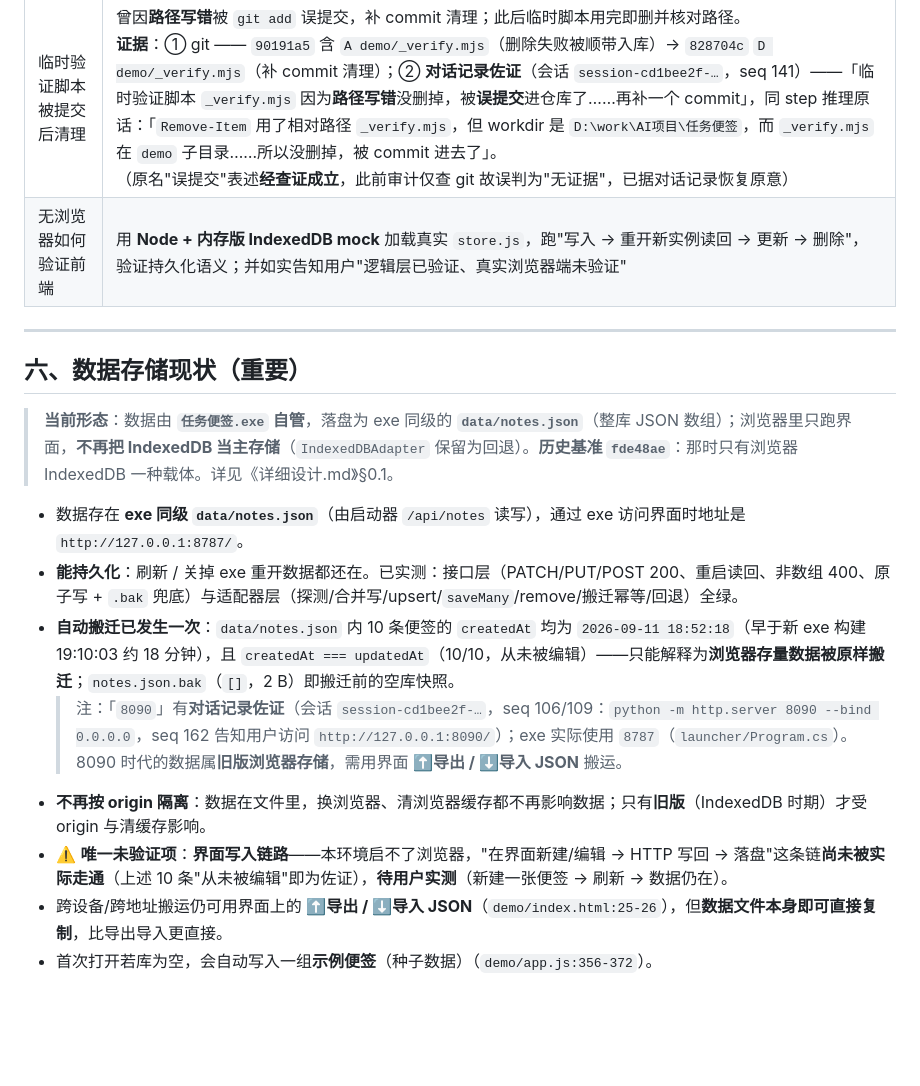
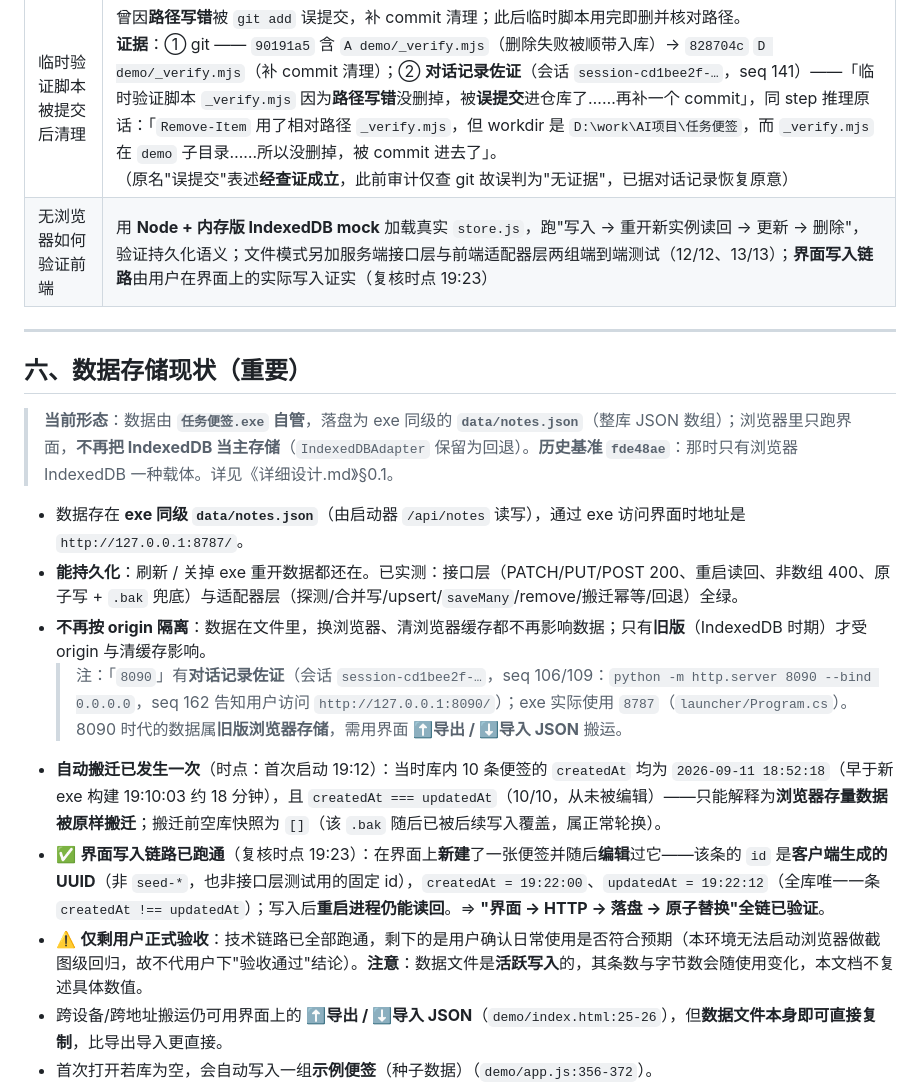
Before and after one commit to xingyin846/SnugNote, a Markdown page: 对话总结.md, the part around one of its changes. GitHub-like rendering; blank space fills up the shorter version.

```diff
--- a/对话总结.md
+++ b/对话总结.md
@@ -109,7 +110,7 @@ UI 层 → 业务逻辑 → 存储适配器 IndexedDBAdapter → IndexedDB（阶
 | **无法启动浏览器** | Chrome/Edge 报 `Lock file can not be created`、`OpenProcess 拒绝访问`，**即使升级权限仍失败** → 无法做浏览器自动化端到端验证 |
 | 手机连不上电脑地址 | 综上，改用**单文件离线版**兜底；局域网直连需要"手机与电脑同一 Wi-Fi + 管理员放行防火墙" |
 | 临时验证脚本被提交后清理 | 曾因**路径写错**被 `git add` 误提交，补 commit 清理；此后临时脚本用完即删并核对路径。<br>**证据**：① git —— `90191a5` 含 `A demo/_verify.mjs`（删除失败被顺带入库）→ `828704c` `D demo/_verify.mjs`（补 commit 清理）；② **对话记录佐证**（会话 `session-cd1bee2f-…`，seq 141）——「临时验证脚本 `_verify.mjs` 因为**路径写错**没删掉，被**误提交**进仓库了……再补一个 commit」，同 step 推理原话：「`Remove-Item` 用了相对路径 `_verify.mjs`，但 workdir 是 `D:\work\AI项目\任务便签`，而 `_verify.mjs` 在 `demo` 子目录……所以没删掉，被 commit 进去了」。<br>（原名"误提交"表述**经查证成立**，此前审计仅查 git 故误判为"无证据"，已据对话记录恢复原意） |
-| 无浏览器如何验证前端 | 用 **Node + 内存版 IndexedDB mock** 加载真实 `store.js`，跑"写入 → 重开新实例读回 → 更新 → 删除"，验证持久化语义；并如实告知用户"逻辑层已验证、真实浏览器端未验证" |
+| 无浏览器如何验证前端 | 用 **Node + 内存版 IndexedDB mock** 加载真实 `store.js`，跑"写入 → 重开新实例读回 → 更新 → 删除"，验证持久化语义；文件模式另加服务端接口层与前端适配器层两组端到端测试（12/12、13/13）；**界面写入链路**由用户在界面上的实际写入证实（复核时点 19:23） |
 
 ---
 
@@ -119,10 +120,11 @@ UI 层 → 业务逻辑 → 存储适配器 IndexedDBAdapter → IndexedDB（阶
 
 - 数据存在 **exe 同级 `data/notes.json`**（由启动器 `/api/notes` 读写），通过 exe 访问界面时地址是 `http://127.0.0.1:8787/`。
 - **能持久化**：刷新 / 关掉 exe 重开数据都还在。已实测：接口层（PATCH/PUT/POST 200、重启读回、非数组 400、原子写 + `.bak` 兜底）与适配器层（探测/合并写/upsert/`saveMany`/remove/搬迁幂等/回退）全绿。
-- **自动搬迁已发生一次**：`data/notes.json` 内 10 条便签的 `createdAt` 均为 `2026-09-11 18:52:18`（早于新 exe 构建 19:10:03 约 18 分钟），且 `createdAt === updatedAt`（10/10，从未被编辑）——只能解释为**浏览器存量数据被原样搬迁**；`notes.json.bak`（`[]`，2 B）即搬迁前的空库快照。
+- **不再按 origin 隔离**：数据在文件里，换浏览器、清浏览器缓存都不再影响数据；只有**旧版**（IndexedDB 时期）才受 origin 与清缓存影响。
   > 注：「`8090`」有**对话记录佐证**（会话 `session-cd1bee2f-…`，seq 106/109：`python -m http.server 8090 --bind 0.0.0.0`，seq 162 告知用户访问 `http://127.0.0.1:8090/`）；exe 实际使用 `8787`（`launcher/Program.cs`）。8090 时代的数据属**旧版浏览器存储**，需用界面 **⬆️导出 / ⬇️导入 JSON** 搬运。
-- **不再按 origin 隔离**：数据在文件里，换浏览器、清浏览器缓存都不再影响数据；只有**旧版**（IndexedDB 时期）才受 origin 与清缓存影响。
-- ⚠️ **唯一未验证项**：**界面写入链路**——本环境启不了浏览器，"在界面新建/编辑 → HTTP 写回 → 落盘"这条链**尚未被实际走通**（上述 10 条"从未被编辑"即为佐证），**待用户实测**（新建一张便签 → 刷新 → 数据仍在）。
+- **自动搬迁已发生一次**（时点：首次启动 19:12）：当时库内 10 条便签的 `createdAt` 均为 `2026-09-11 18:52:18`（早于新 exe 构建 19:10:03 约 18 分钟），且 `createdAt === updatedAt`（10/10，从未被编辑）——只能解释为**浏览器存量数据被原样搬迁**；搬迁前空库快照为 `[]`（该 `.bak` 随后已被后续写入覆盖，属正常轮换）。
+- ✅ **界面写入链路已跑通**（复核时点 19:23）：在界面上**新建**了一张便签并随后**编辑**过它——该条的 `id` 是**客户端生成的 UUID**（非 `seed-*`，也非接口层测试用的固定 id），`createdAt = 19:22:00`、`updatedAt = 19:22:12`（全库唯一一条 `createdAt !== updatedAt`）；写入后**重启进程仍能读回**。⇒ **"界面 → HTTP → 落盘 → 原子替换"全链已验证**。
+- ⚠️ **仅剩用户正式验收**：技术链路已全部跑通，剩下的是用户确认日常使用是否符合预期（本环境无法启动浏览器做截图级回归，故不代用户下"验收通过"结论）。**注意**：数据文件是**活跃写入**的，其条数与字节数会随使用变化，本文档不复述具体数值。
 - 跨设备/跨地址搬运仍可用界面上的 **⬆️导出 / ⬇️导入 JSON**（`demo/index.html:25-26`），但**数据文件本身即可直接复制**，比导出导入更直接。
 - 首次打开若库为空，会自动写入一组**示例便签**（种子数据）（`demo/app.js:356-372`）。
 - **⚠️ 单文件离线版不含持久化（本次修订补充）**：`demo/demo-standalone.html` 是最后的兜底形态，**仍是 mock 版**——注释写明"mock 数据 + 基础交互"（`demo/demo-standalone.html:676`），**没有 IndexedDB、也不走文件模式**，localStorage 仅用于主题；自 `d90ddbd` 之后未再升级。**即：单文件版与 `demo/` 主版本的持久化能力不对等。**
```
Also changed, not shown: other parts of 对话总结.md (+7 -6 lines).
